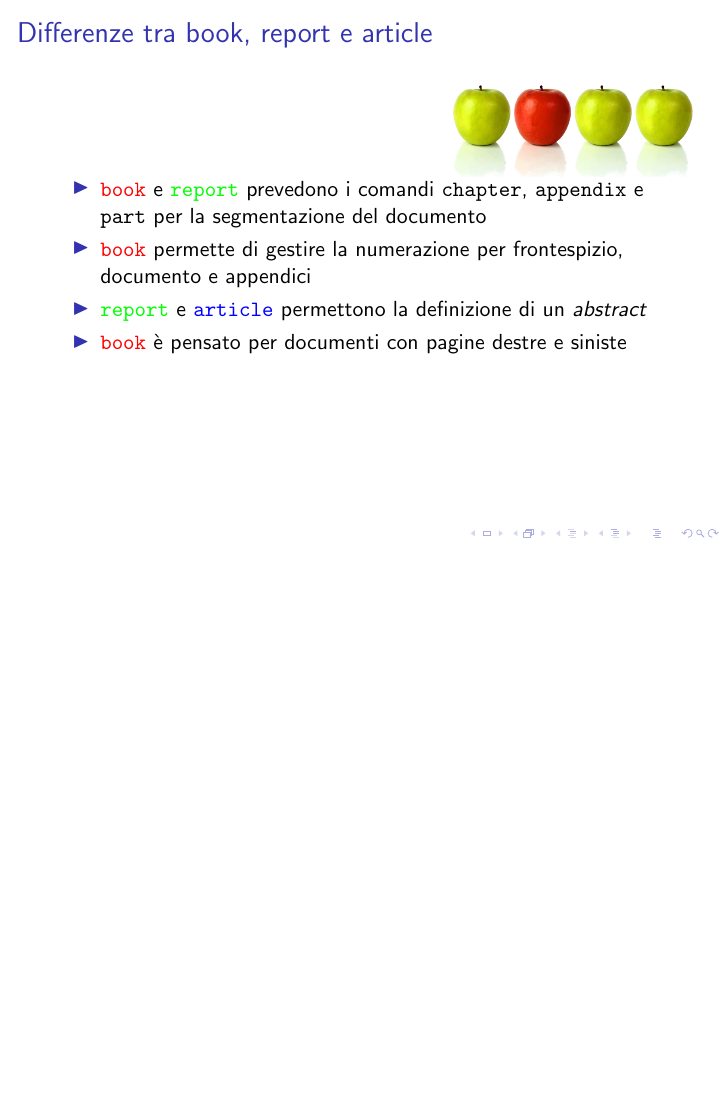
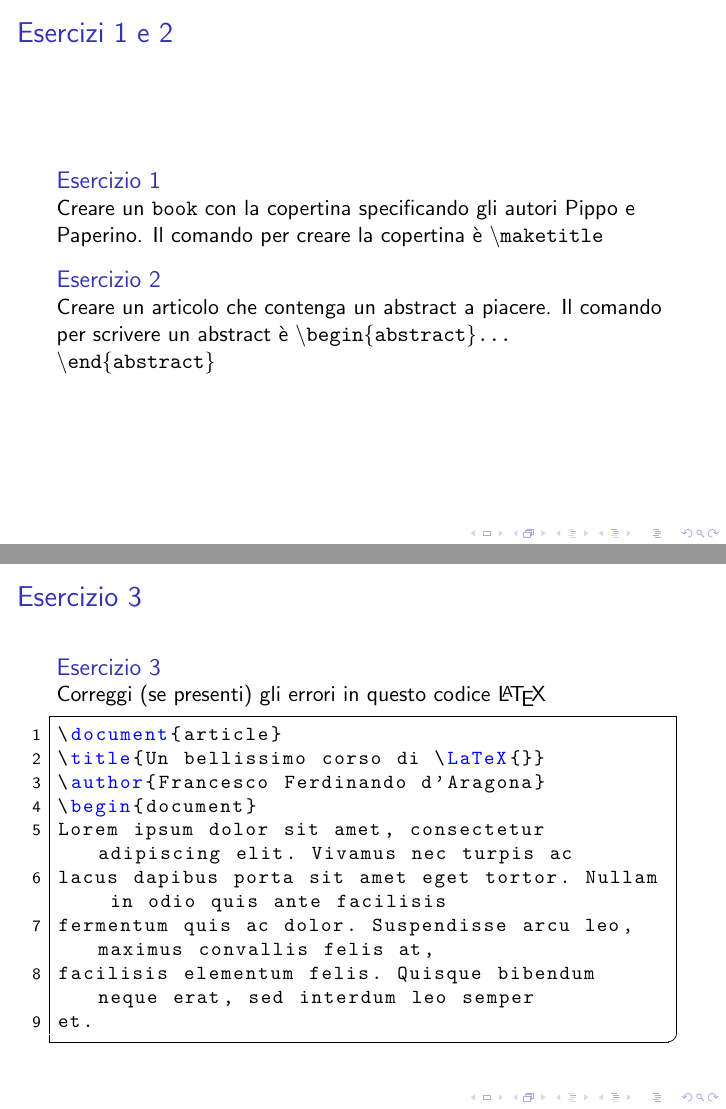
Before and after one commit to R-and-LaTeX/CorsoDiLatex, LaTeX slides (3-TipiDiDocumento/tipiDiDocumento.tex, which reads 3-TipiDiDocumento/res/slides/10-SoluzioneEs2.tex, 3-TipiDiDocumento/res/slides/11-SoluzioneEs3.tex, 3-TipiDiDocumento/res/slides/12-SoluzioneEs4_part1.tex): page 13 of 13 before the commit and pages 14 and 15 of 21 after it, the two joined at a grey line, the shorter picture padded with empty space. Compiled offline with pdfLaTeX; a LaTeX package or settings file that is missing is left out.

Commit message:
Add exercises and solutions

```diff
--- /dev/null
+++ b/3-TipiDiDocumento/res/slides/10-SoluzioneEs2.tex
@@ -0,0 +1,22 @@
+\begin{frame}[fragile]{Soluzione esercizio 2}
+
+\begin{lstlisting}
+\documentclass{article}
+
+\title{Articolo con abstract}
+\author{Me}
+
+\begin{document}
+
+\maketitle
+
+\begin{abstract}
+   Abstract del mio articolo
+\end{abstract}
+
+Articolo scientifico molto interessante
+
+\end{document}
+\end{lstlisting}
+
+\end{frame}
--- /dev/null
+++ b/3-TipiDiDocumento/res/slides/11-SoluzioneEs3.tex
@@ -0,0 +1,10 @@
+\begin{frame}{Soluzione esercizio 3}
+
+Ci sono 3 errori
+\begin{enumerate}
+	\item \texttt{document} al posto di \texttt{documentclass}
+	\item \texttt{autor} al posto di \texttt{author}
+	\item manca \texttt{\textbackslash{}end\{document\}} alla fine del documento
+\end{enumerate}
+
+\end{frame}
--- /dev/null
+++ b/3-TipiDiDocumento/res/slides/12-SoluzioneEs4_part1.tex
@@ -0,0 +1,17 @@
+\begin{frame}[fragile]{Soluzione esercizio 4 - 1}
+
+Preambolo e inizio della lettera
+\begin{lstlisting}
+\documentclass{letter}
+\usepackage[utf8]{inputenc}
+
+\signature{Marco Zanella}
+\address{Via Trieste 63 \\ Padova \\ PD 35121, Italia}
+
+\begin{document}
+
+\begin{letter}{Davide Polonio \\ Palazzina dei Servizi, Az. Ospedaliera di
+Padova \\ Padova \\ PD 35128, Italia}
+\end{lstlisting}
+
+\end{frame}
--- /dev/null
+++ b/3-TipiDiDocumento/res/slides/13-SoluzioneEs4_part2.tex
@@ -0,0 +1,19 @@
+\begin{frame}[fragile]{Soluzione esercizio 4 - 2}
+
+Corpo della lettera e chiusura
+\begin{lstlisting}
+\opening{Carissimo Davide,}
+
+Caro amico ti scrivo ...
+
+\closing{Cordialmente,}
+
+\ps
+P.S. Scusami per il testo poco originale.
+
+\end{letter}
+
+\end{document}
+\end{lstlisting}
+
+\end{frame}
--- /dev/null
+++ b/3-TipiDiDocumento/res/slides/6-Esercizi1e2.tex
@@ -0,0 +1,15 @@
+\begin{frame}[fragile]{Esercizi 1 e 2}
+
+\begin{block}{Esercizio 1}
+	Creare un \texttt{book} con la copertina specificando gli autori Pippo e
+	Paperino. Il comando per creare la copertina è
+	\texttt{\textbackslash{}maketitle}
+\end{block}
+
+\begin{block}{Esercizio 2}
+	Creare un articolo che contenga un abstract a piacere. Il comando per
+	scrivere un abstract è \texttt{\textbackslash{}begin\{abstract\}\dots{}
+	\textbackslash{}end\{abstract\}}
+\end{block}
+
+\end{frame}
--- /dev/null
+++ b/3-TipiDiDocumento/res/slides/7-Esercizio3.tex
@@ -0,0 +1,18 @@
+\begin{frame}[fragile]{Esercizio 3}
+
+\begin{block}{Esercizio 3}
+	Correggi (se presenti) gli errori in questo codice \LaTeX{}
+	\begin{lstlisting}
+\document{article}
+\title{Un bellissimo corso di \LaTeX{}}
+\author{Francesco Ferdinando d'Aragona}
+\begin{document}
+Lorem ipsum dolor sit amet, consectetur adipiscing elit. Vivamus nec turpis ac
+lacus dapibus porta sit amet eget tortor. Nullam in odio quis ante facilisis
+fermentum quis ac dolor. Suspendisse arcu leo, maximus convallis felis at,
+facilisis elementum felis. Quisque bibendum neque erat, sed interdum leo semper
+et.
+	\end{lstlisting}
+\end{block}
+
+\end{frame}
--- /dev/null
+++ b/3-TipiDiDocumento/res/slides/8-PerCasa.tex
@@ -0,0 +1,26 @@
+\begin{frame}[fragile]{Per casa per i più coraggiosi}
+
+\begin{block}{Esercizio 4}
+	Componi una lettera a una persona che a piacere con il contenuto che
+	preferisci usando il formato letter. In particolare le seguenti keyword
+	servono per
+	\begin{itemize}
+    	\item \texttt{\textbackslash{}signature\{Nome\}} per firmare la lettera
+    	\item \texttt{\textbackslash{}address\{Via Trieste 63 \textbackslash{}
+    	\textbackslash{} Padova \textbackslash{}\textbackslash{} PD 35121,
+    	Italia\}} per la via del mittente
+    	\item \texttt{\textbackslash{}begin\{letter\}\{Nome \textbackslash{}
+    	\textbackslash{} Palazzina dei Servizi, Az. Ospedaliera di Padova
+    	\textbackslash{}\textbackslash{} Padova \textbackslash{}\textbackslash{}
+    	PD 35128, Italia\}} per iniziare la lettera e specificare il
+    	destinatario
+    	\item \texttt{\textbackslash{}opening\{Carissimo\}} per aprire la
+    	lettera
+    	\item \texttt{\textbackslash{}closing\{Saluti\}} formula di chiusura
+    	della lettera
+    	\item \texttt{\textbackslash{}ps} in caso vogliate scrivere un Post
+    	Scriptum
+    \end{itemize}
+\end{block}
+
+\end{frame}
--- /dev/null
+++ b/3-TipiDiDocumento/res/slides/9-SoluzioneEs1.tex
@@ -0,0 +1,15 @@
+\begin{frame}[fragile]{Soluzione esercizio 1}
+
+\begin{lstlisting}
+\documentclass{book}
+
+\title{Un bellissimo titolo}
+\author{Me}
+
+\begin{document}
+	\maketitle
+	Un bellissimo libro!
+\end{document}
+\end{lstlisting}
+
+\end{frame}
```
Also changed, not shown: 3-TipiDiDocumento/tipiDiDocumento.tex (+13 -5 lines).
